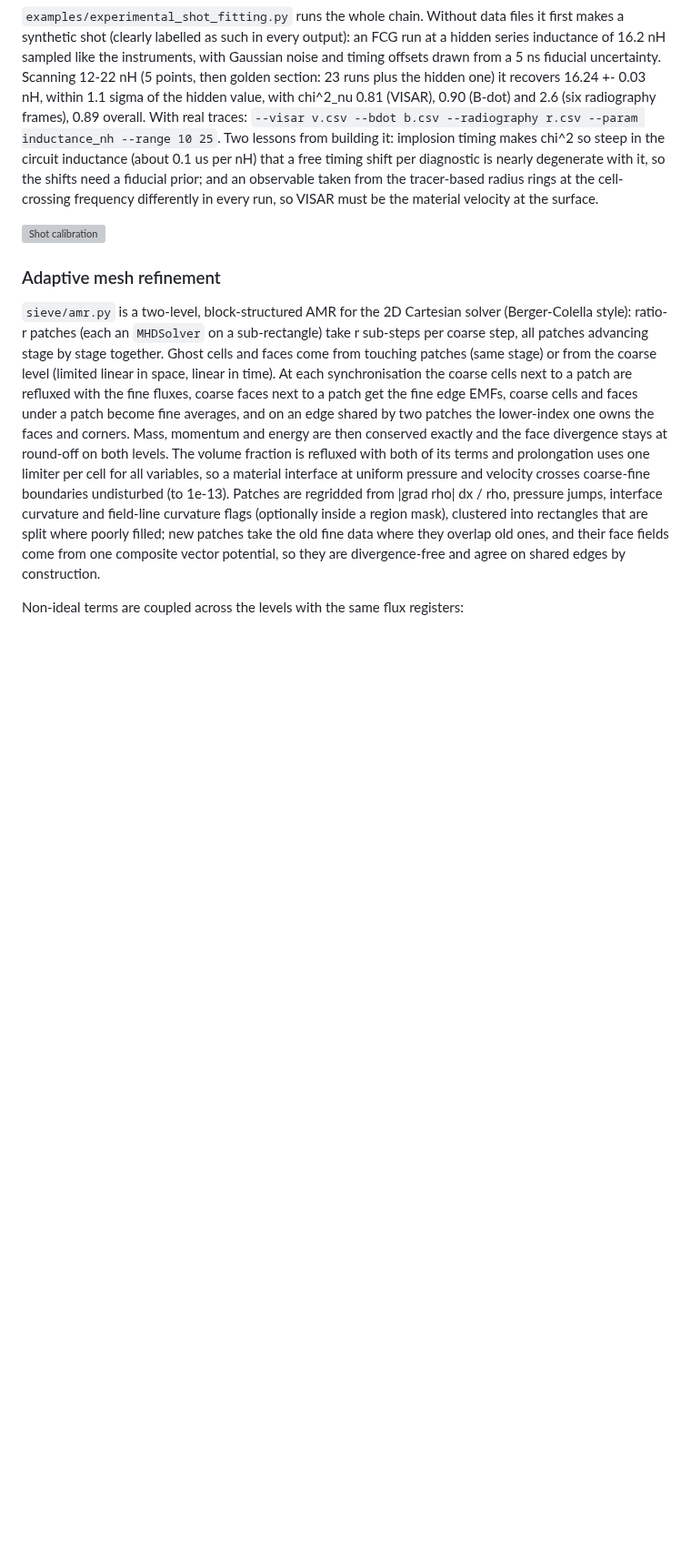
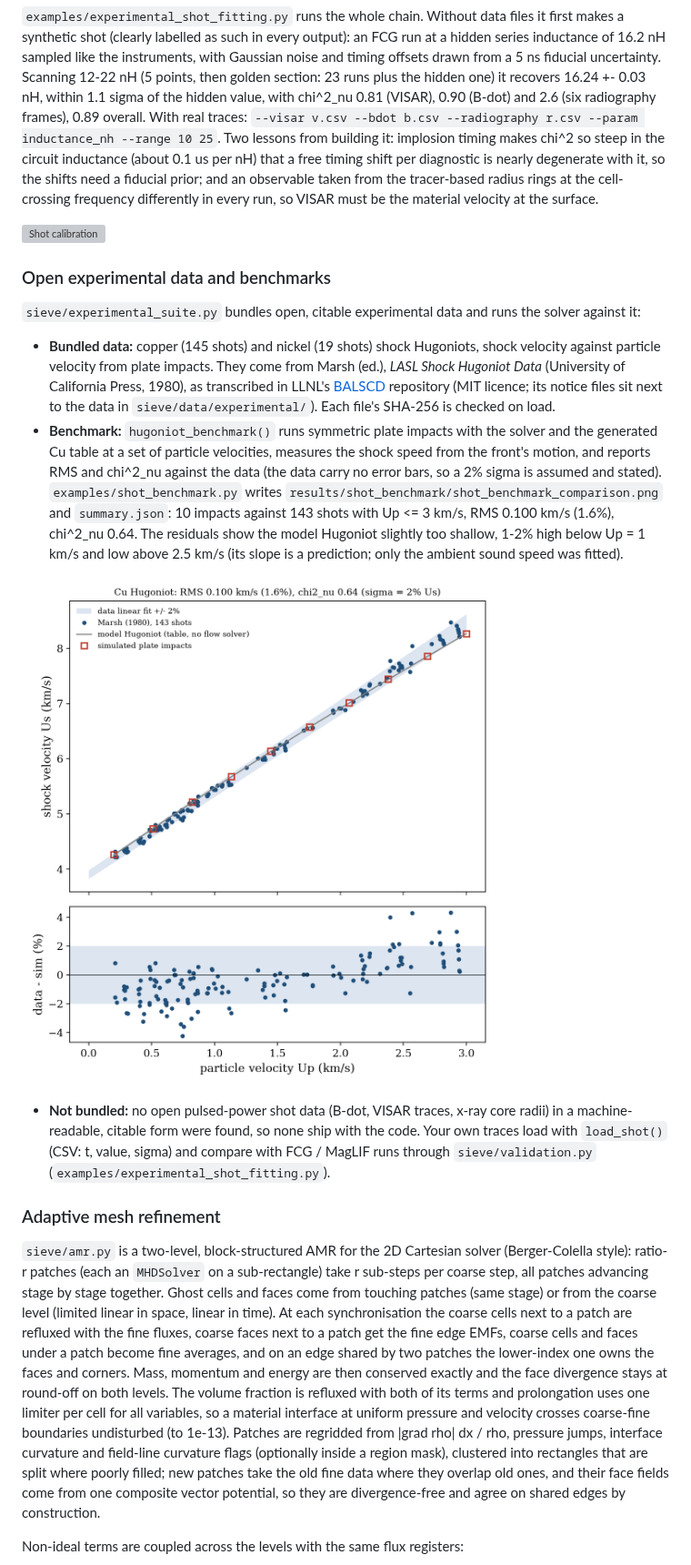
Before and after one commit to Semedo2002/MagSieve-3D, a Markdown page: README.md, the part around one of its changes. Shown at 91% size. Drawn GitHub-style; pictures changed too: results/shot_benchmark/shot_benchmark_comparison.png (added); blank space fills up the shorter version; grey boxes are pictures that could not be loaded.

```diff
--- a/README.md
+++ b/README.md
@@ -367,6 +368,27 @@ velocity at the surface.
 
 ![Shot calibration](results/shot_fitting/shot_calibration_fit.png)
 
+### Open experimental data and benchmarks
+
+`sieve/experimental_suite.py` bundles open, citable experimental data and runs the solver against it:
+- **Bundled data:** copper (145 shots) and nickel (19 shots) shock Hugoniots, shock velocity against particle
+  velocity from plate impacts. They come from Marsh (ed.), *LASL Shock Hugoniot Data* (University of
+  California Press, 1980), as transcribed in LLNL's [BALSCD](https://github.com/llnl/BALSCD) repository (MIT
+  licence; its notice files sit next to the data in `sieve/data/experimental/`). Each file's SHA-256 is checked
+  on load.
+- **Benchmark:** `hugoniot_benchmark()` runs symmetric plate impacts with the solver and the generated Cu table
+  at a set of particle velocities, measures the shock speed from the front's motion, and reports RMS and
+  chi^2_nu against the data (the data carry no error bars, so a 2% sigma is assumed and stated).
+  `examples/shot_benchmark.py` writes `results/shot_benchmark/shot_benchmark_comparison.png` and `summary.json`:
+  10 impacts against 143 shots with Up <= 3 km/s, RMS 0.100 km/s (1.6%), chi^2_nu 0.64. The residuals show the model
+  Hugoniot slightly too shallow, 1-2% high below Up = 1 km/s and low above 2.5 km/s (its slope is a prediction;
+  only the ambient sound speed was fitted).
+
+![Cu Hugoniot benchmark](results/shot_benchmark/shot_benchmark_comparison.png)
+- **Not bundled:** no open pulsed-power shot data (B-dot, VISAR traces, x-ray core radii) in a machine-readable,
+  citable form were found, so none ship with the code. Your own traces load with `load_shot()` (CSV: t, value,
+  sigma) and compare with FCG / MagLIF runs through `sieve/validation.py` (`examples/experimental_shot_fitting.py`).
+
 ### Adaptive mesh refinement
 
 `sieve/amr.py` is a two-level, block-structured AMR for the 2D Cartesian solver (Berger-Colella style):
```
Also changed, not shown: other parts of README.md (+2 -0 lines), 9 other files.
